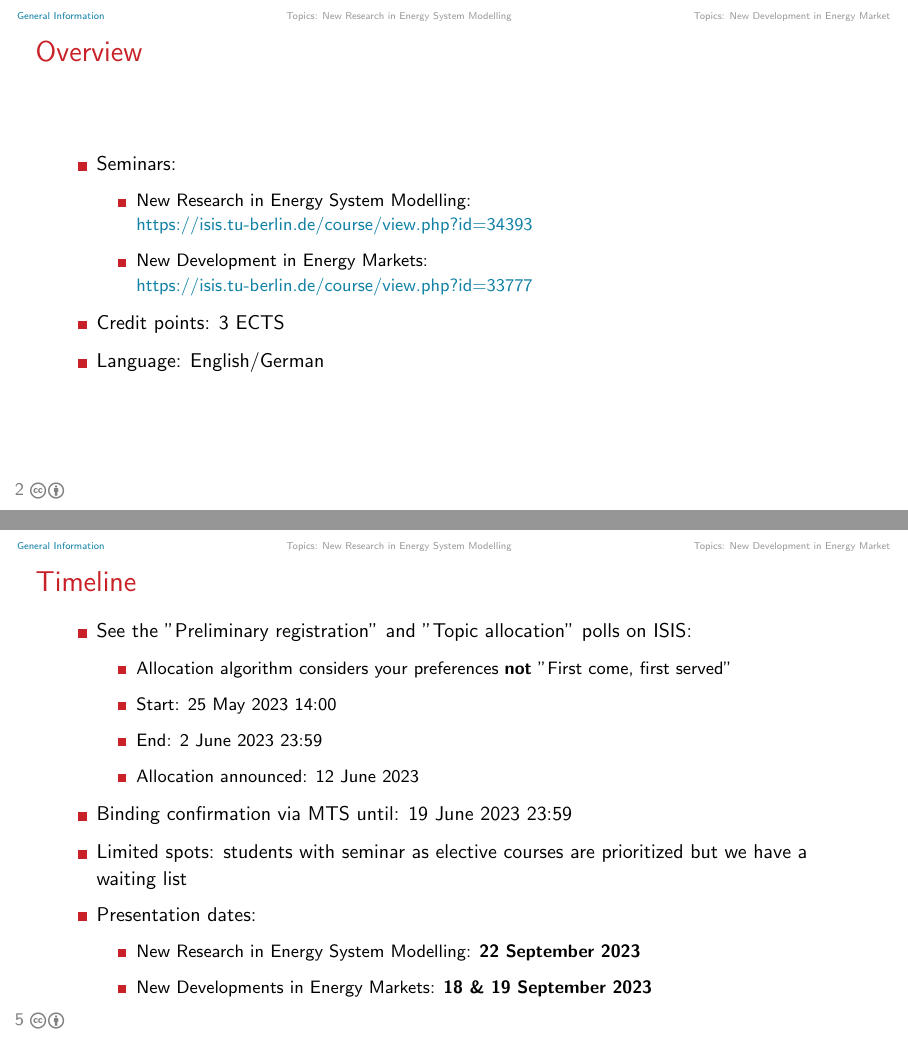
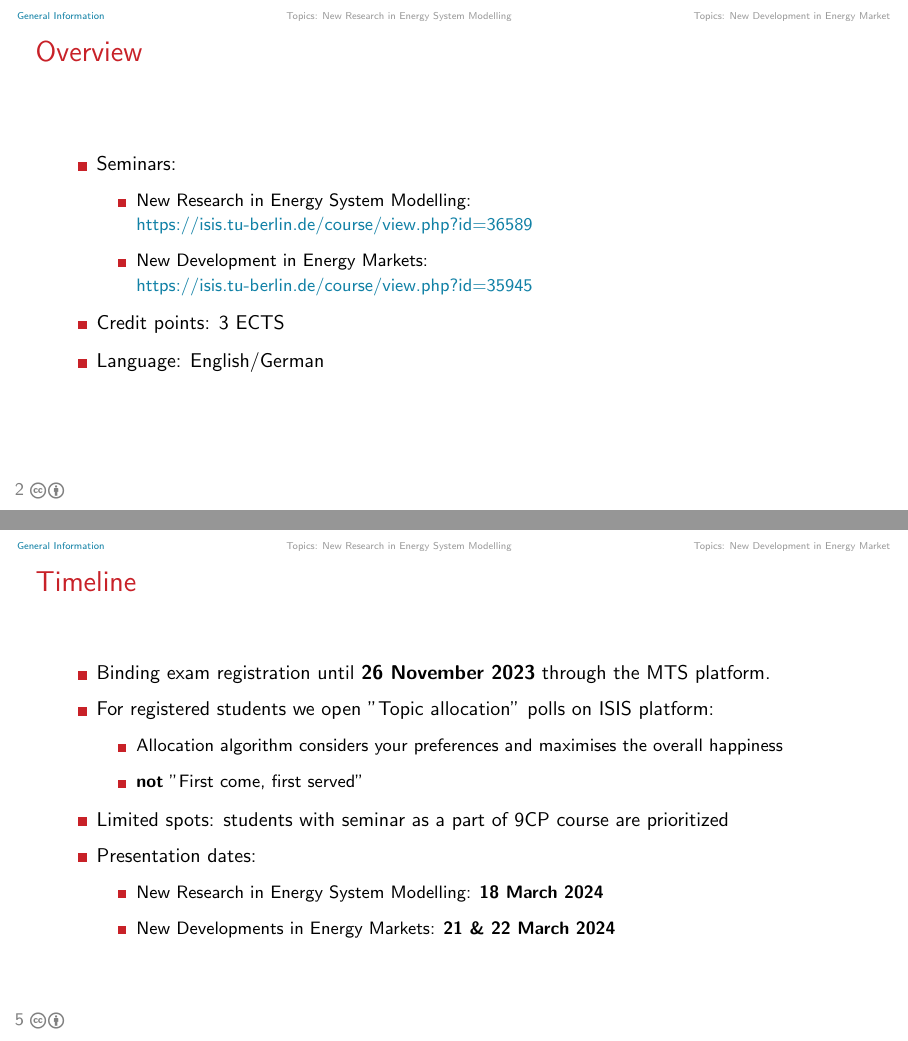
Before and after one commit to Irieo/ENSYS-seminars, LaTeX slides (intro-slides/main.tex): pages 3 and 6 of 28, joined at a grey line. Compiled offline with pdfLaTeX.

Commit message:
update general information for WS23-24

```diff
--- a/intro-slides/main.tex
+++ b/intro-slides/main.tex
@@ -130,8 +130,8 @@
     \item Seminars:
           \begin{itemize}
             \item New Research in Energy System Modelling:
-                  \\ \href{https://isis.tu-berlin.de/course/view.php?id=34393}{https://isis.tu-berlin.de/course/view.php?id=34393}
-            \item New Development in Energy Markets:\\ \href{https://isis.tu-berlin.de/course/view.php?id=33777}{https://isis.tu-berlin.de/course/view.php?id=33777}
+                  \\ \href{https://isis.tu-berlin.de/course/view.php?id=36589}{https://isis.tu-berlin.de/course/view.php?id=36589}
+            \item New Development in Energy Markets:\\ \href{https://isis.tu-berlin.de/course/view.php?id=35945}{https://isis.tu-berlin.de/course/view.php?id=35945}
           \end{itemize}
     \item Credit points: 3 ECTS
     \item Language: English/German
@@ -183,19 +183,17 @@
 \begin{frame}{Timeline}
 
   \begin{itemize}
-    \item See the "Preliminary registration" and "Topic allocation" polls on ISIS:
+    \item Binding exam registration until \textbf{26 November 2023} through the MTS platform.
+    \item For registered students we open "Topic allocation" polls on ISIS platform:
         \begin{itemize}
-            \item Allocation algorithm considers your preferences \textbf{not} "First come, first served"
-            \item Start: 25 May 2023 14:00
-            \item End: 2 June 2023 23:59
-            \item Allocation announced: 12 June 2023
+            \item Allocation algorithm considers your preferences and maximises the overall happiness
+            \item \textbf{not} "First come, first served"
           \end{itemize}
-    \item Binding confirmation via MTS until: 19 June 2023 23:59
-    \item Limited spots: students with seminar as elective courses are prioritized but we have a waiting list
+    \item Limited spots: students with seminar as a part of 9CP course are prioritized
     \item Presentation dates:
           \begin{itemize}
-            \item New Research in Energy System Modelling: \textbf{22 September 2023}
-            \item New Developments in Energy Markets: \textbf{18 \& 19  September 2023}
+            \item New Research in Energy System Modelling: \textbf{18 March 2024}
+            \item New Developments in Energy Markets: \textbf{21 \& 22  March 2024}
           \end{itemize}
   \end{itemize}
 
```
Also changed, not shown: intro-slides/main.tex (2 more changed lines).
